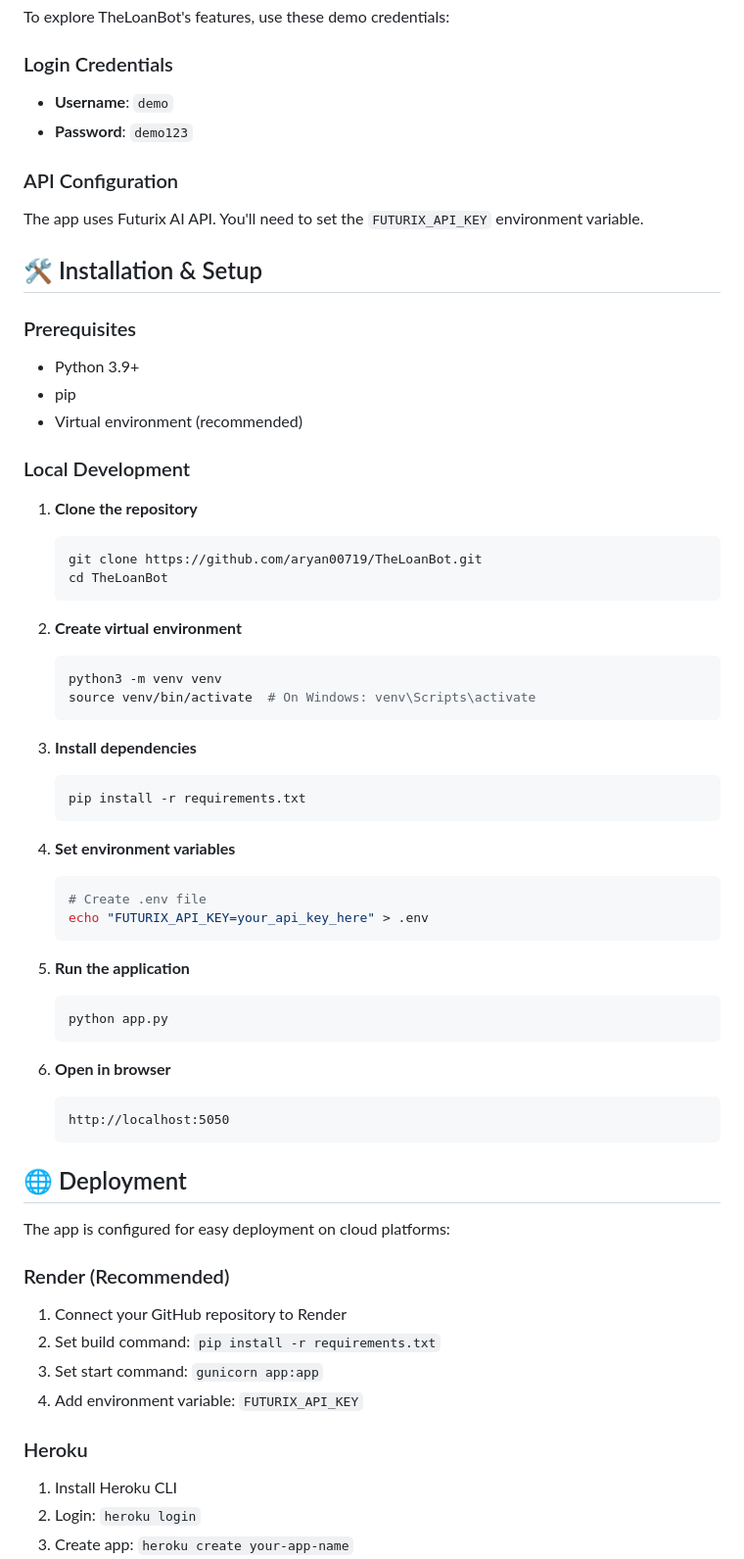
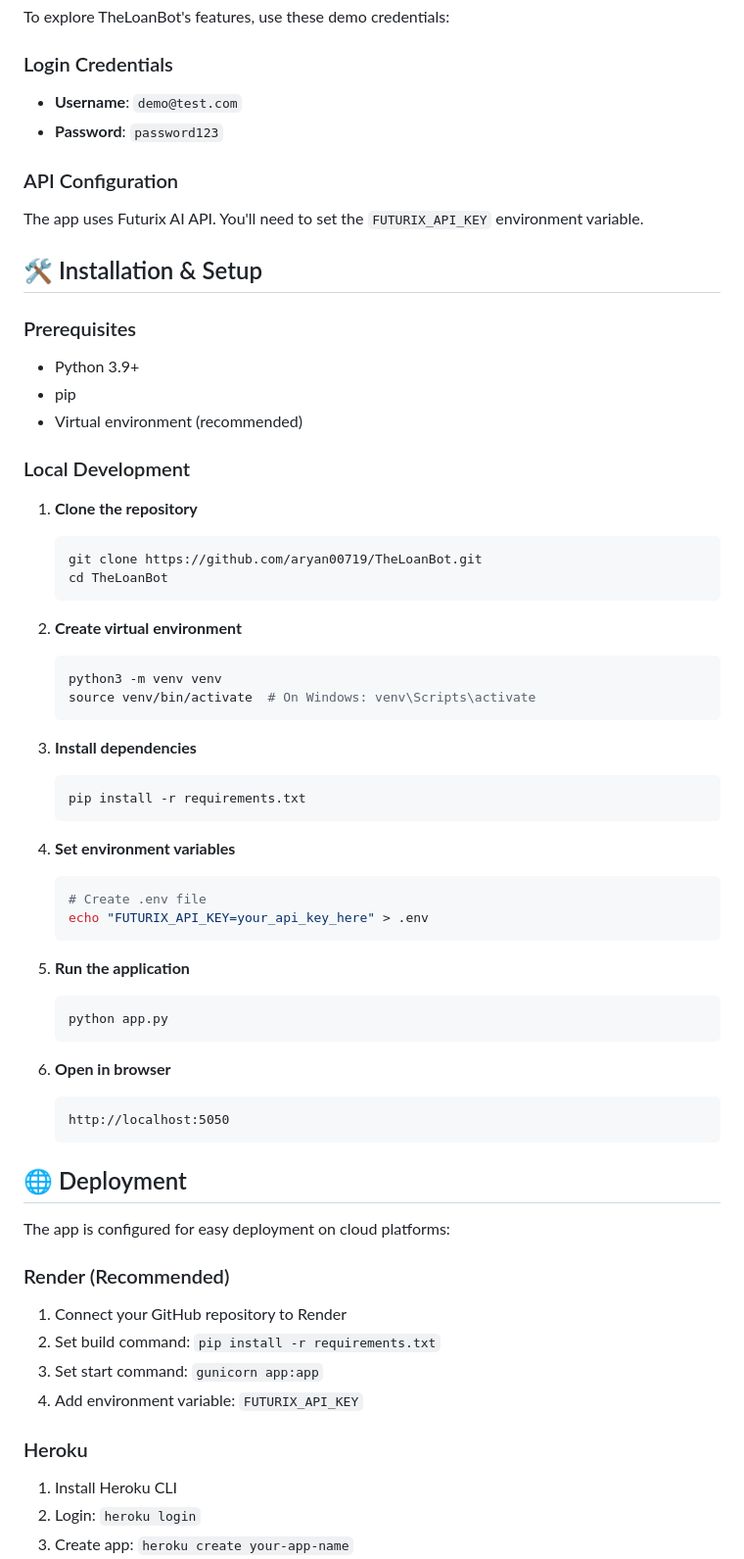
Before and after one commit to aryan00719/TheLoanBot, a Markdown page: README.md, the part around the change. Shown at 98% size. Rendered like a GitHub page.

Commit message:
Correct demo credentials in README
- Updated username to demo@test.com
- Updated password to password123

````diff
--- a/README.md
+++ b/README.md
@@ -16,15 +16,18 @@ Meet TheLoanBot, your personal automated assistant dedicated to making the loan
 To explore TheLoanBot's features, use these demo credentials:
 
 ### Login Credentials
-- **Username**: `demo`
-- **Password**: `demo123`
+
+- **Username**: `demo@test.com`
+- **Password**: `password123`
 
 ### API Configuration
+
 The app uses Futurix AI API. You'll need to set the `FUTURIX_API_KEY` environment variable.
 
 ## 🛠️ Installation & Setup
 
 ### Prerequisites
+
 - Python 3.9+
 - pip
 - Virtual environment (recommended)
@@ -32,29 +35,34 @@ The app uses Futurix AI API. You'll need to set the `FUTURIX_API_KEY` environmen
 ### Local Development
 
 1. **Clone the repository**
+
    ```bash
    git clone https://github.com/aryan00719/TheLoanBot.git
    cd TheLoanBot
    ```
 
 2. **Create virtual environment**
+
    ```bash
    python3 -m venv venv
    source venv/bin/activate  # On Windows: venv\Scripts\activate
    ```
 
 3. **Install dependencies**
+
    ```bash
    pip install -r requirements.txt
    ```
 
 4. **Set environment variables**
+
    ```bash
    # Create .env file
    echo "FUTURIX_API_KEY=your_api_key_here" > .env
    ```
 
 5. **Run the application**
+
    ```bash
    python app.py
    ```
@@ -69,12 +77,14 @@ The app uses Futurix AI API. You'll need to set the `FUTURIX_API_KEY` environmen
 The app is configured for easy deployment on cloud platforms:
 
 ### Render (Recommended)
+
 1. Connect your GitHub repository to Render
 2. Set build command: `pip install -r requirements.txt`
 3. Set start command: `gunicorn app:app`
 4. Add environment variable: `FUTURIX_API_KEY`
 
 ### Heroku
+
 1. Install Heroku CLI
 2. Login: `heroku login`
 3. Create app: `heroku create your-app-name`
````
